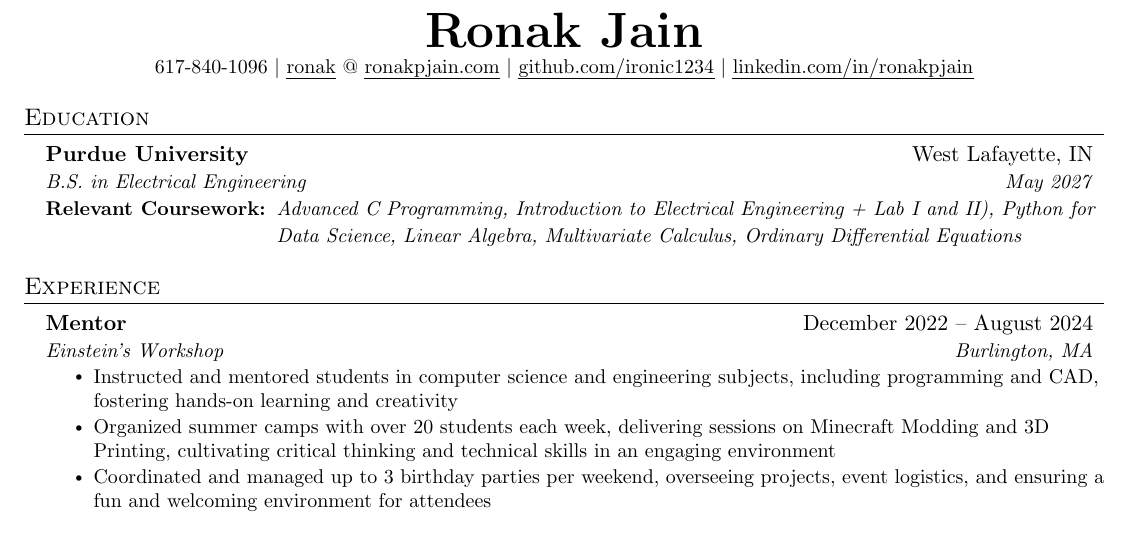
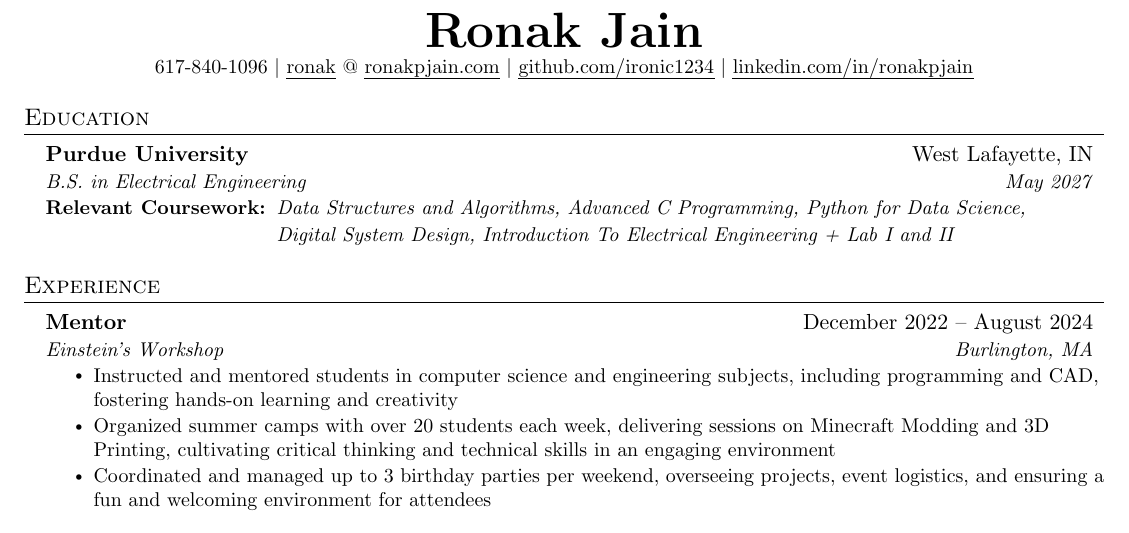
Before and after one commit to ironic1234/Resume, a LaTeX document (main.tex): part of the page, cut so that both start at the same text. Compiled offline with pdfLaTeX.

Commit message:
course updates

```diff
--- a/main.tex
+++ b/main.tex
@@ -129,7 +129,7 @@
 {Purdue University}{West Lafayette, IN}
 {B.S. in Electrical Engineering}{May 2027}
 \resumeSubSubheadingLeft
-{Relevant Coursework:}{Advanced C Programming, Introduction to Electrical Engineering + Lab I and II), Python for Data Science, Linear Algebra, Multivariate Calculus, Ordinary Differential Equations}
+{Relevant Coursework:}{Data Structures and Algorithms, Advanced C Programming, Python for Data Science, \\ Digital System Design, Introduction To Electrical Engineering + Lab I and II}
 \resumeSubHeadingListEnd
 
 %-----------EXPERIENCE-----------
```
